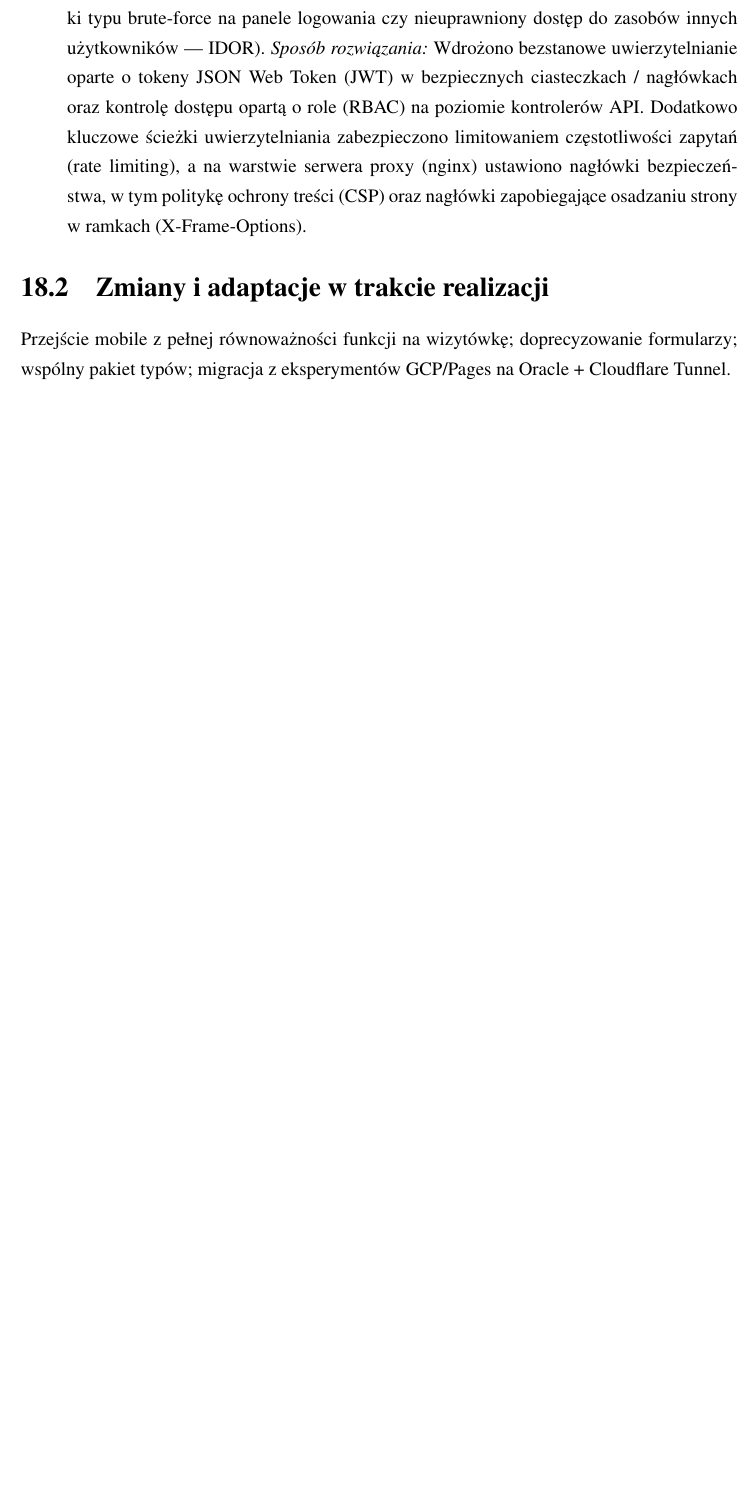
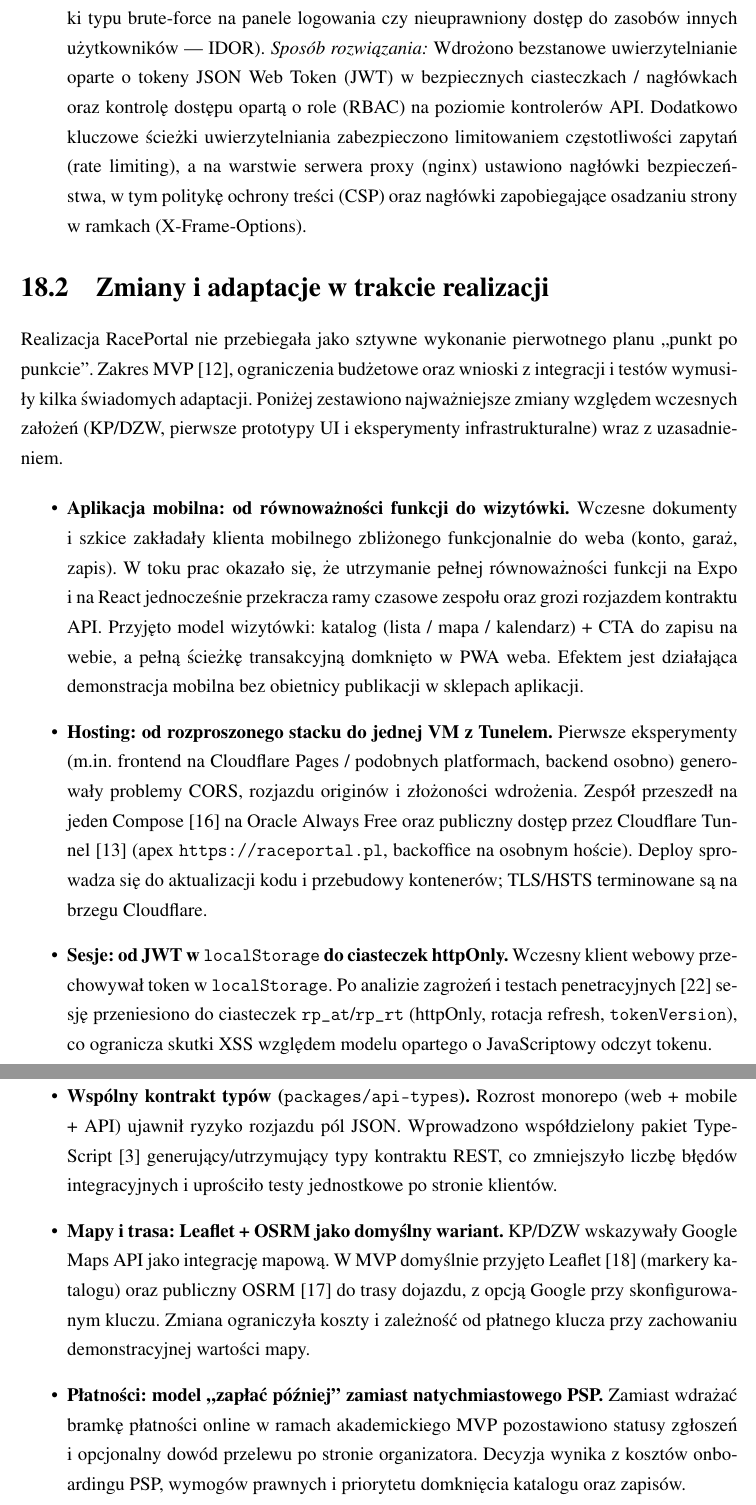
Before and after one commit to Gucio-009/RacePortal, a LaTeX thesis (latex/pjatk_latex-main/RacePortal.tex): part of page 112 of 122 before the commit and two parts of pages 112 and 113 of 123 after it, the two joined at a grey line, cut so that both start at the same text, the shorter picture padded with empty space. Compiled offline with pdfLaTeX.

Commit message:
Expand thesis section 18.2 on project adaptations during delivery.
Document mobile, hosting, session, API types, maps, payments, uploads, spec conformity and security remediation pivots; add glossary and bibliography entries.

Co-authored-by: Cursor <cursoragent@cursor.com>

```diff
--- a/latex/pjatk_latex-main/RacePortal.tex
+++ b/latex/pjatk_latex-main/RacePortal.tex
@@ -1846,4 +1850,23 @@ Podczas realizacji i wdrożenia produkcyjnego systemu RacePortal zespół napotk
 \end{itemize}
 
 \section{Zmiany i adaptacje w trakcie realizacji}
-Przejście mobile z~pełnej równoważności funkcji na wizytówkę; doprecyzowanie formularzy; wspólny pakiet typów; migracja z~eksperymentów GCP/Pages na Oracle + Cloudflare Tunnel.
+Realizacja RacePortal nie przebiegała jako sztywne wykonanie pierwotnego planu ,,punkt po punkcie''. Zakres MVP~\cite{raceportal:mvp}, ograniczenia budżetowe oraz wnioski z~integracji i~testów wymusiły kilka świadomych adaptacji. Poniżej zestawiono najważniejsze zmiany względem wczesnych założeń (KP/DZW, pierwsze prototypy UI i~eksperymenty infrastrukturalne) wraz z~uzasadnieniem.
+
+\begin{itemize}
+  \item \textbf{Aplikacja mobilna: od równoważności funkcji do wizytówki.}
+  Wczesne dokumenty i~szkice zakładały klienta mobilnego zbliżonego funkcjonalnie do weba (konto, garaż, zapis). W~toku prac okazało się, że utrzymanie pełnej równoważności funkcji na Expo i~na React jednocześnie przekracza ramy czasowe zespołu oraz grozi rozjazdem kontraktu API. Przyjęto model wizytówki: katalog (lista / mapa / kalendarz) + CTA do zapisu na webie, a~pełną ścieżkę transakcyjną domknięto w~PWA weba. Efektem jest działająca demonstracja mobilna bez obietnicy publikacji w~sklepach aplikacji.
+
+  \item \textbf{Hosting: od rozproszonego stacku do jednej VM z~Tunelem.}
+  Pierwsze eksperymenty (m.in.\ frontend na Cloudflare Pages / podobnych platformach, backend osobno) generowały problemy CORS, rozjazdu originów i~złożoności wdrożenia. Zespół przeszedł na jeden Compose~\cite{docker:compose} na Oracle Always Free oraz publiczny dostęp przez Cloudflare Tunnel~\cite{cloudflare:tunnel} (apex \url{https://raceportal.pl}, backoffice na osobnym hoście). Deploy sprowadza się do aktualizacji kodu i~przebudowy kontenerów; TLS/HSTS terminowane są na brzegu Cloudflare.
+
+  \item \textbf{Sesje: od JWT w~\texttt{localStorage} do ciasteczek httpOnly.}
+  Wczesny klient webowy przechowywał token w~\texttt{localStorage}. Po analizie zagrożeń i~testach penetracyjnych~\cite{raceportal:pentest} sesję przeniesiono do ciasteczek \texttt{rp\_at}/\texttt{rp\_rt} (httpOnly, rotacja refresh, \texttt{tokenVersion}), co ogranicza skutki XSS względem modelu opartego o~JavaScriptowy odczyt tokenu.
+
+  \item \textbf{Wspólny kontrakt typów (\texttt{packages/api-types}).}
+  Rozrost monorepo (web + mobile + API) ujawnił ryzyko rozjazdu pól JSON. Wprowadzono współdzielony pakiet TypeScript~\cite{typescript:docs} generujący/utrzymujący typy kontraktu REST, co zmniejszyło liczbę błędów integracyjnych i~uprościło testy jednostkowe po stronie klientów.
+
+  \item \textbf{Mapy i~trasa: Leaflet + OSRM jako domyślny wariant.}
+  KP/DZW wskazywały Google Maps API jako integrację mapową. W~MVP domyślnie przyjęto Leaflet~\cite{leaflet:docs} (markery katalogu) oraz publiczny OSRM~\cite{osrm:project} do trasy dojazdu, z~opcją Google przy skonfigurowanym kluczu. Zmiana ograniczyła koszty i~zależność od płatnego klucza przy zachowaniu demonstracyjnej wartości mapy.
+
+  \item \textbf{Płatności: model ,,zapłać później'' zamiast natychmiastowego PSP.}
+  Zamiast wdrażać bramkę płatności online w~ramach akademickiego MVP pozostawiono statusy zgłoszeń i~opcjonalny dowód przelewu po stronie organizatora. Decyzja wynika z~kosztów onboardingu PSP, wymogów prawnych i~priorytetu domknięcia katalogu oraz zapisów.
```
Also changed, not shown: latex/pjatk_latex-main/bibliography.bib (+6 -0 lines), latex/pjatk_latex-main/RacePortal.bbl, latex/pjatk_latex-main/RacePortal.pdf, latex/pjatk_latex-main/RacePortal.tex (18 more changed lines).
